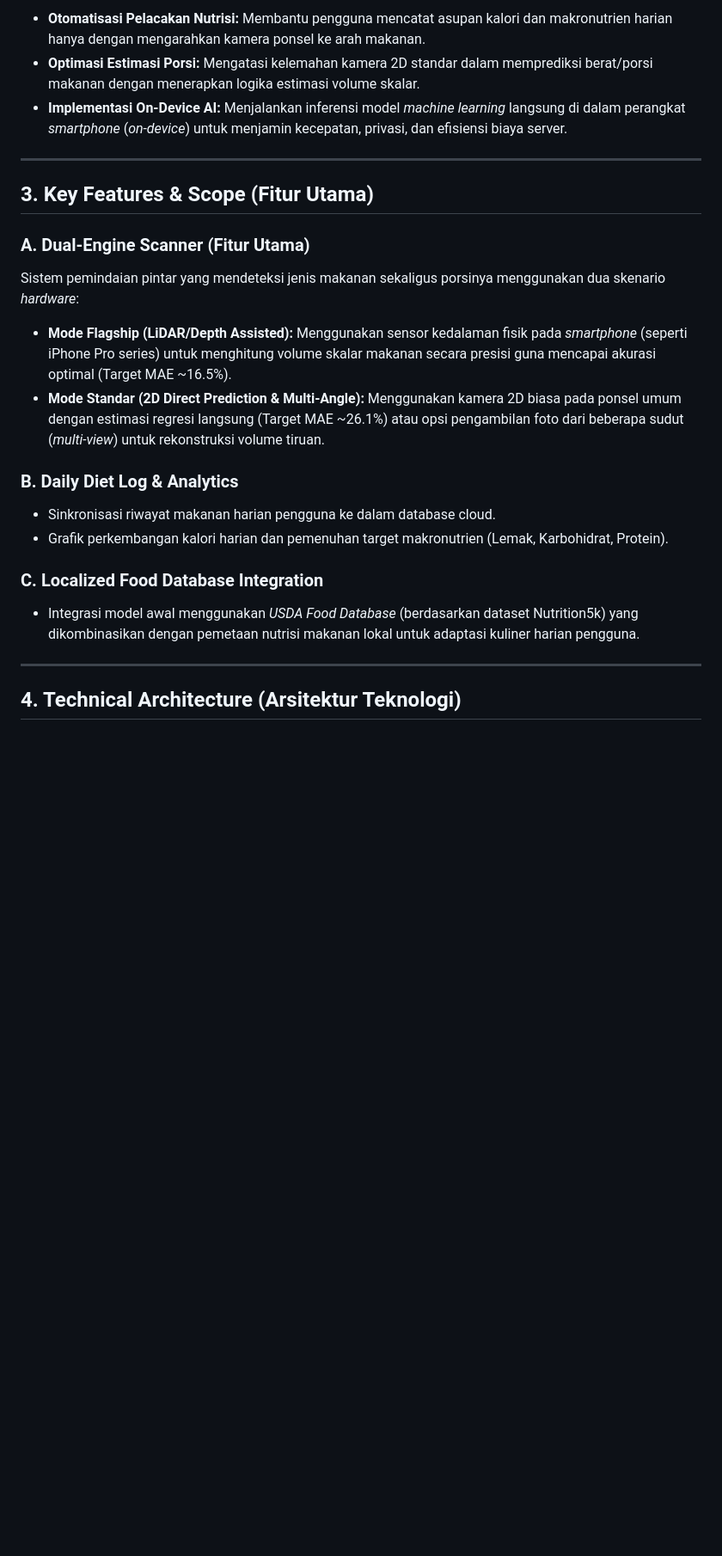
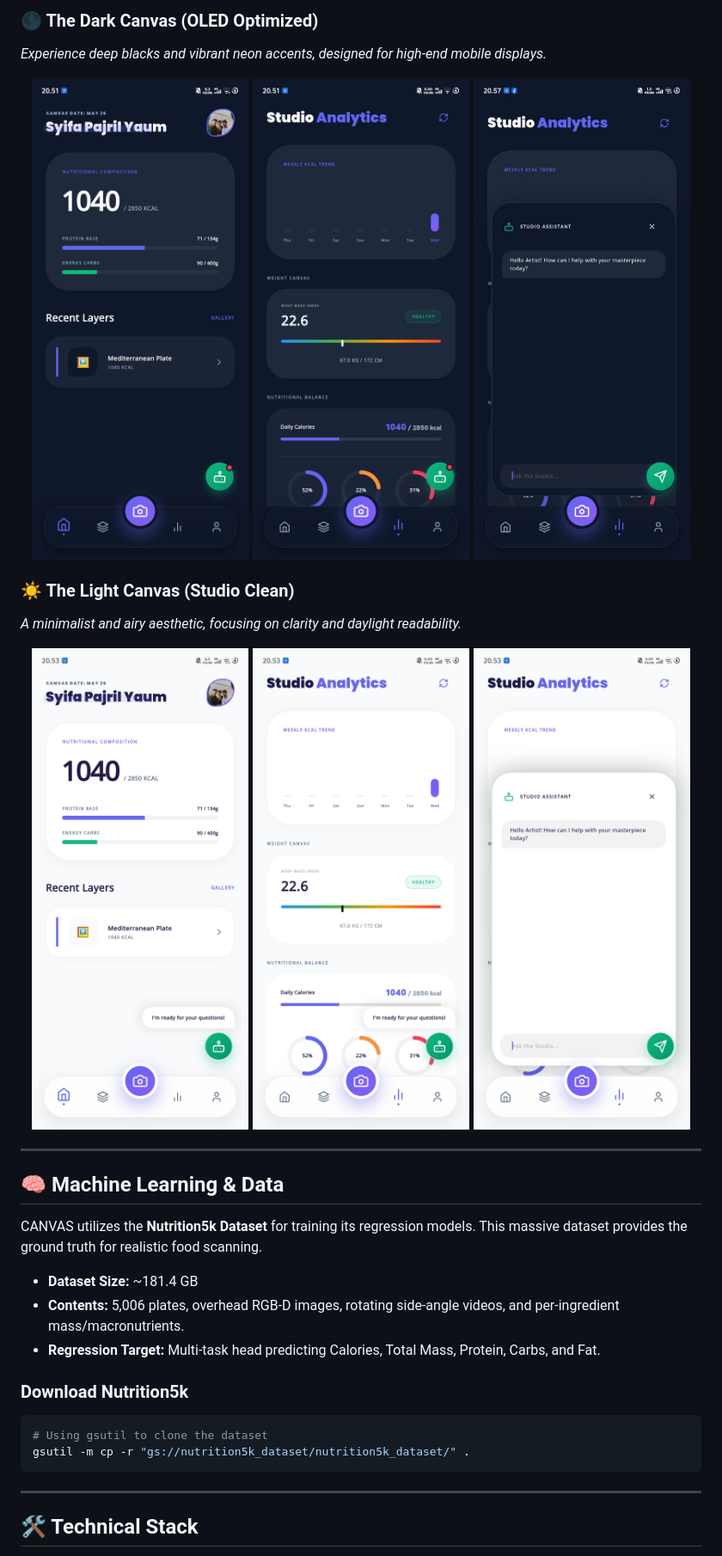
Before and after one commit to timbubadibako/CANVAS, a Markdown page: README.md, the part around one of its changes. Shown at 86% size. GitHub-like rendering; pictures changed too: .github/screenshots/chatbot_dark.png (added), .github/screenshots/chatbot_light.jpeg (added), .github/screenshots/dashboard_dark.jpeg (added); blank space fills up the shorter version.

````diff
--- a/README.md
+++ b/README.md
@@ -20,29 +38,39 @@ Masalah utama pada aplikasi pelacak nutrisi saat ini (*Nutritional Tracking Apps
 
-* **Otomatisasi Pelacakan Nutrisi:** Membantu pengguna mencatat asupan kalori dan makronutrien harian hanya dengan mengarahkan kamera ponsel ke arah makanan.
-* **Optimasi Estimasi Porsi:** Mengatasi kelemahan kamera 2D standar dalam memprediksi berat/porsi makanan dengan menerapkan logika estimasi volume skalar.
-* **Implementasi On-Device AI:** Menjalankan inferensi model *machine learning* langsung di dalam perangkat *smartphone* (*on-device*) untuk menjamin kecepatan, privasi, dan efisiensi biaya server.
+### 🌑 The Dark Canvas (OLED Optimized)
+*Experience deep blacks and vibrant neon accents, designed for high-end mobile displays.*
+
+<p align="center">
+  <img src=".github/screenshots/dashboard_dark.jpeg" width="32%" />
+  <img src=".github/screenshots/stats_dark.jpeg" width="32%" />
+  <img src=".github/screenshots/chatbot_dark.png" width="32%" />
+</p>
+
+### ☀️ The Light Canvas (Studio Clean)
+*A minimalist and airy aesthetic, focusing on clarity and daylight readability.*
+
+<p align="center">
+  <img src=".github/screenshots/dashboard_light.jpeg" width="32%" />
+  <img src=".github/screenshots/stats_light.jpeg" width="32%" />
+  <img src=".github/screenshots/chatbot_light.jpeg" width="32%" />
+</p>
 
 ---
 
-## 3. Key Features & Scope (Fitur Utama)
+## 🧠 Machine Learning & Data
 
-### A. Dual-Engine Scanner (Fitur Utama)
+CANVAS utilizes the **Nutrition5k Dataset** for training its regression models. This massive dataset provides the ground truth for realistic food scanning.
 
-Sistem pemindaian pintar yang mendeteksi jenis makanan sekaligus porsinya menggunakan dua skenario *hardware*:
+*   **Dataset Size:** ~181.4 GB
+*   **Contents:** 5,006 plates, overhead RGB-D images, rotating side-angle videos, and per-ingredient mass/macronutrients.
+*   **Regression Target:** Multi-task head predicting Calories, Total Mass, Protein, Carbs, and Fat.
 
-* **Mode Flagship (LiDAR/Depth Assisted):** Menggunakan sensor kedalaman fisik pada *smartphone* (seperti iPhone Pro series) untuk menghitung volume skalar makanan secara presisi guna mencapai akurasi optimal (Target MAE ~16.5%).
-* **Mode Standar (2D Direct Prediction & Multi-Angle):** Menggunakan kamera 2D biasa pada ponsel umum dengan estimasi regresi langsung (Target MAE ~26.1%) atau opsi pengambilan foto dari beberapa sudut (*multi-view*) untuk rekonstruksi volume tiruan.
-
-### B. Daily Diet Log & Analytics
-
-* Sinkronisasi riwayat makanan harian pengguna ke dalam database cloud.
-* Grafik perkembangan kalori harian dan pemenuhan target makronutrien (Lemak, Karbohidrat, Protein).
-
-### C. Localized Food Database Integration
-
-* Integrasi model awal menggunakan *USDA Food Database* (berdasarkan dataset Nutrition5k) yang dikombinasikan dengan pemetaan nutrisi makanan lokal untuk adaptasi kuliner harian pengguna.
+### Download Nutrition5k
+```bash
+# Using gsutil to clone the dataset
+gsutil -m cp -r "gs://nutrition5k_dataset/nutrition5k_dataset/" .
+```
 
 ---
 
-## 4. Technical Architecture (Arsitektur Teknologi)
+## 🛠️ Technical Stack
 
````
Also changed, not shown: other parts of README.md (+55 -36 lines), .geminirc/AUTOMATION_SUMMARY.md (+2 -0 lines), 1 other file.
